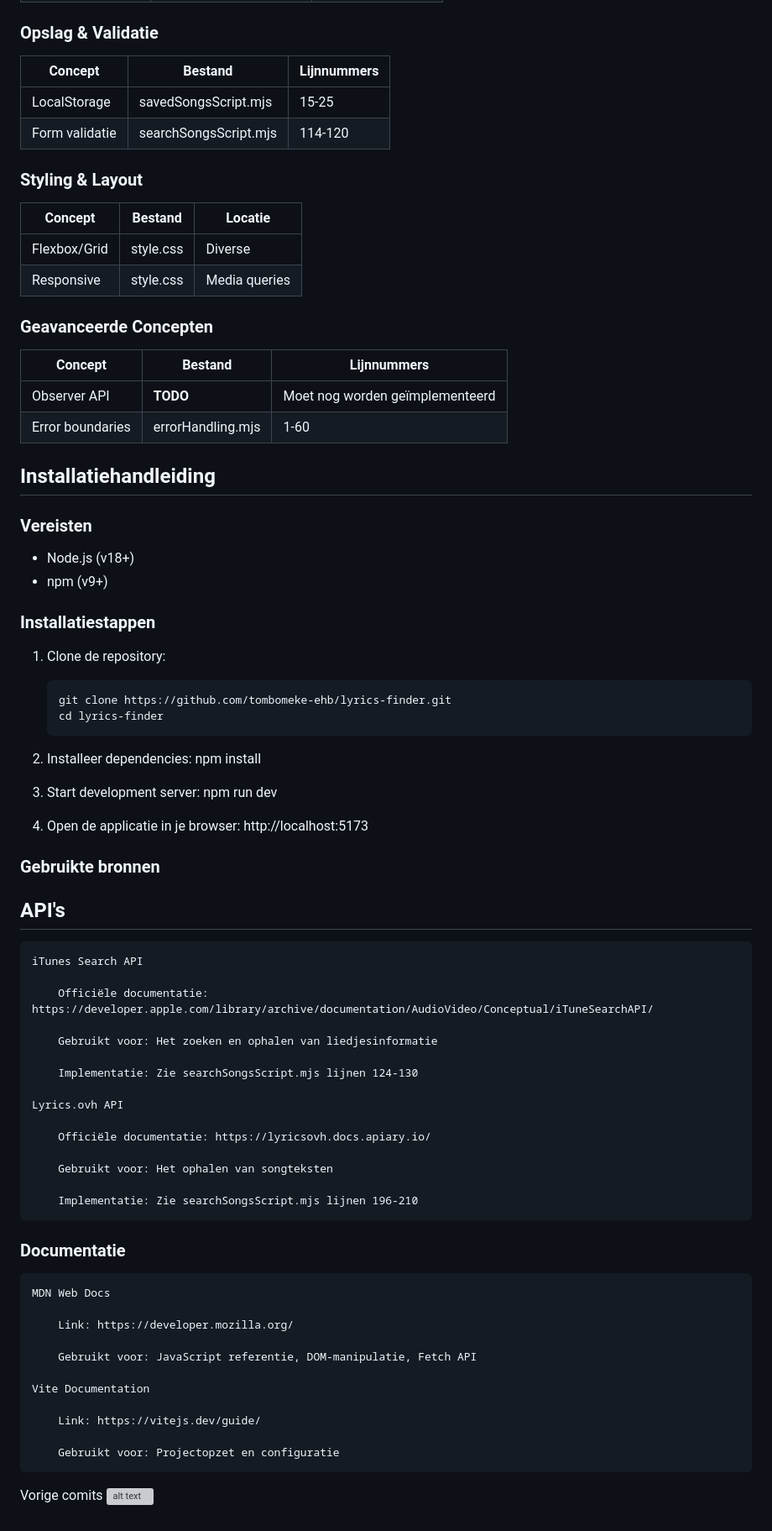
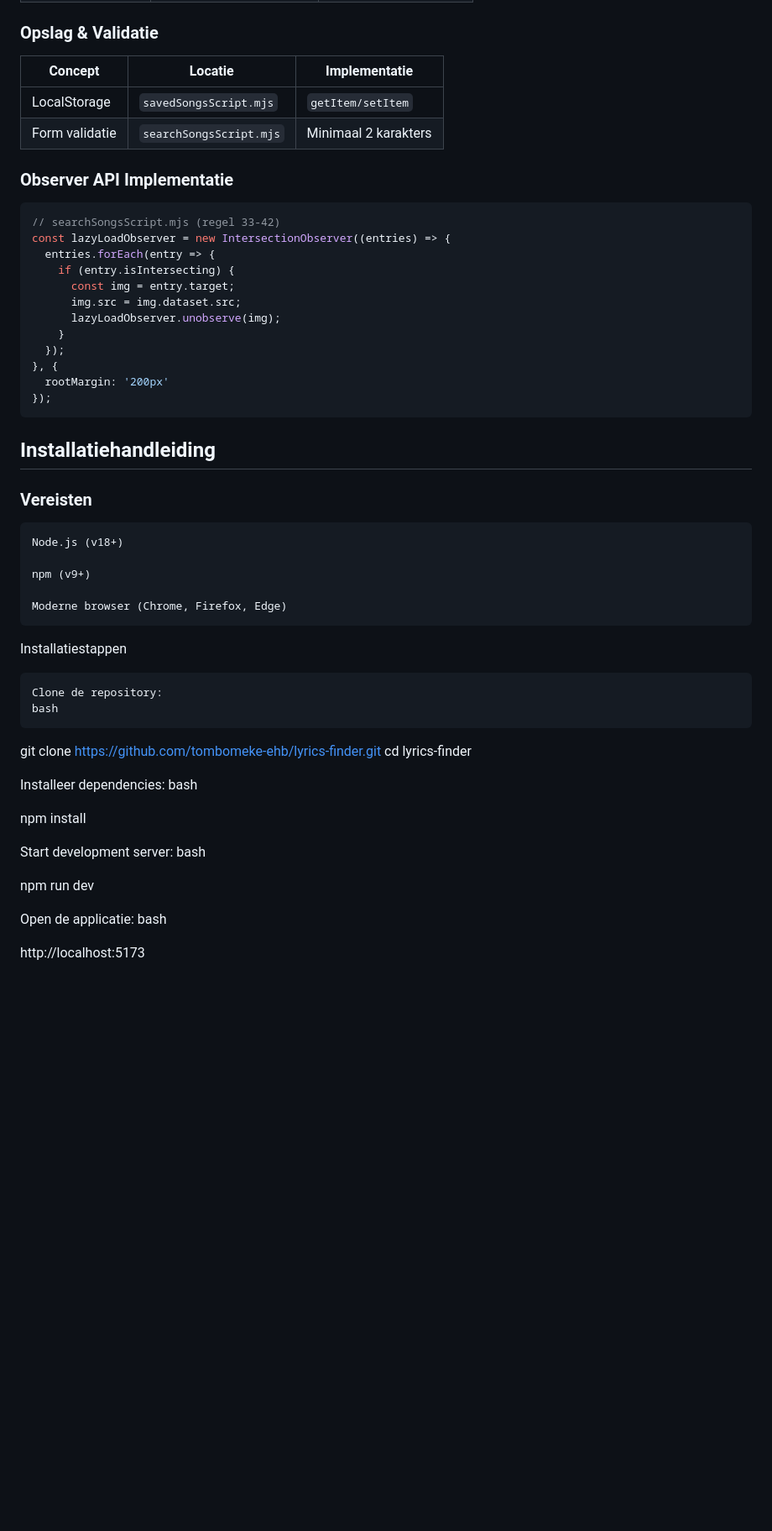
Before and after one commit to tombomeke-ehb/lyrics-finder, a Markdown page: README.md, the part around one of its changes. Shown at 84% size. Drawn GitHub-style; blank space fills up the shorter version; grey boxes are pictures that could not be loaded.

````diff
--- a/README.md
+++ b/README.md
@@ -74,74 +75,54 @@ Hieronder vind je waar elk vereist concept is geïmplementeerd:
 
 ### Opslag & Validatie
-| Concept | Bestand | Lijnnummers |
-|---------|---------|------------|
-| LocalStorage | savedSongsScript.mjs | 15-25 |
-| Form validatie | searchSongsScript.mjs | 114-120 |
+| Concept | Locatie | Implementatie |
+|---------|---------|--------------|
+| LocalStorage | `savedSongsScript.mjs` | `getItem/setItem` |
+| Form validatie | `searchSongsScript.mjs` | Minimaal 2 karakters |
 
-### Styling & Layout
-| Concept | Bestand | Locatie |
-|---------|---------|---------|
-| Flexbox/Grid | style.css | Diverse |
-| Responsive | style.css | Media queries |
-
-### Geavanceerde Concepten
-| Concept | Bestand | Lijnnummers |
-|---------|---------|------------|
-| Observer API | **TODO** | Moet nog worden geïmplementeerd |
-| Error boundaries | errorHandling.mjs | 1-60 |
+### Observer API Implementatie
+```javascript
+// searchSongsScript.mjs (regel 33-42)
+const lazyLoadObserver = new IntersectionObserver((entries) => {
+  entries.forEach(entry => {
+    if (entry.isIntersecting) {
+      const img = entry.target;
+      img.src = img.dataset.src;
+      lazyLoadObserver.unobserve(img);
+    }
+  });
+}, {
+  rootMargin: '200px'
+});
+```
 
 ## Installatiehandleiding
+### Vereisten
 
-### Vereisten
-- Node.js (v18+)
-- npm (v9+)
+    Node.js (v18+)
 
-### Installatiestappen
-1. Clone de repository:
-   ```bash
-   git clone https://github.com/tombomeke-ehb/lyrics-finder.git
-   cd lyrics-finder
-2. Installeer dependencies:
-    npm install
+    npm (v9+)
 
-3. Start development server:
-    npm run dev
+    Moderne browser (Chrome, Firefox, Edge)
 
-4. Open de applicatie in je browser:
-    http://localhost:5173
+Installatiestappen
 
-### Gebruikte bronnen
-## API's
+    Clone de repository:
+    bash
 
-    iTunes Search API
+git clone https://github.com/tombomeke-ehb/lyrics-finder.git
+cd lyrics-finder
 
-        Officiële documentatie: https://developer.apple.com/library/archive/documentation/AudioVideo/Conceptual/iTuneSearchAPI/
+Installeer dependencies:
+bash
 
-        Gebruikt voor: Het zoeken en ophalen van liedjesinformatie
+npm install
 
-        Implementatie: Zie searchSongsScript.mjs lijnen 124-130
+Start development server:
+bash
 
-    Lyrics.ovh API
+npm run dev
 
-        Officiële documentatie: https://lyricsovh.docs.apiary.io/
+Open de applicatie:
+bash
 
-        Gebruikt voor: Het ophalen van songteksten
-
-        Implementatie: Zie searchSongsScript.mjs lijnen 196-210
-
-### Documentatie
-
-    MDN Web Docs
-
-        Link: https://developer.mozilla.org/
-
-        Gebruikt voor: JavaScript referentie, DOM-manipulatie, Fetch API
-
-    Vite Documentation
-
-        Link: https://vitejs.dev/guide/
-
-        Gebruikt voor: Projectopzet en configuratie
-
-Vorige comits
-![alt text](image.png)
+http://localhost:5173
````
Also changed, not shown: other parts of README.md (+27 -26 lines).
